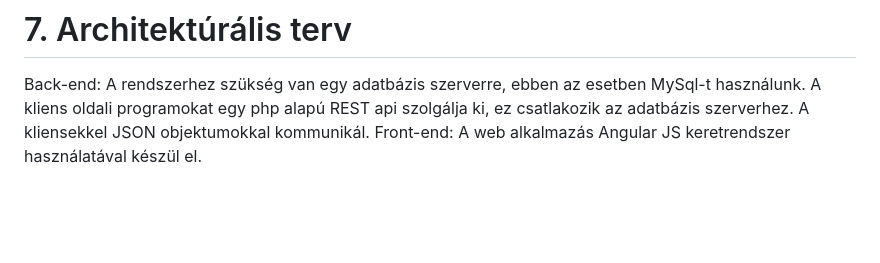
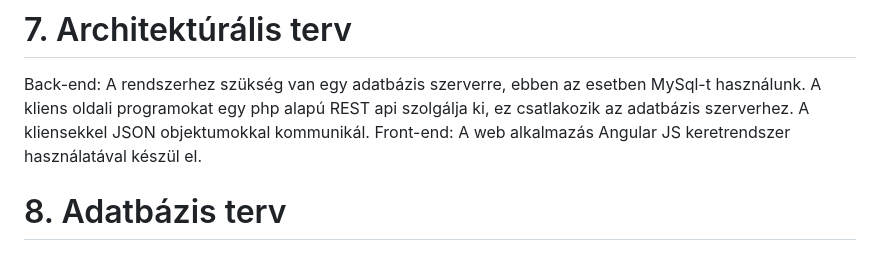
Before and after one commit to EKKE-AFP-I/Csapat01, a Markdown page: docs/rendszerterv.md, the part around the change. Rendered like a GitHub page; blank space fills up the shorter version.

Commit message:
Add point (8) in rendszerterv.md

```diff
--- a/docs/rendszerterv.md
+++ b/docs/rendszerterv.md
@@ -91,3 +91,5 @@ Back-end:
 A rendszerhez szükség van egy adatbázis szerverre, ebben az esetben MySql-t használunk. A kliens oldali programokat egy php alapú REST api szolgálja ki, ez csatlakozik az adatbázis szerverhez. A kliensekkel JSON objektumokkal kommunikál.
 Front-end:
 A web alkalmazás Angular JS keretrendszer használatával készül el.
+
+# 8. Adatbázis terv
```
